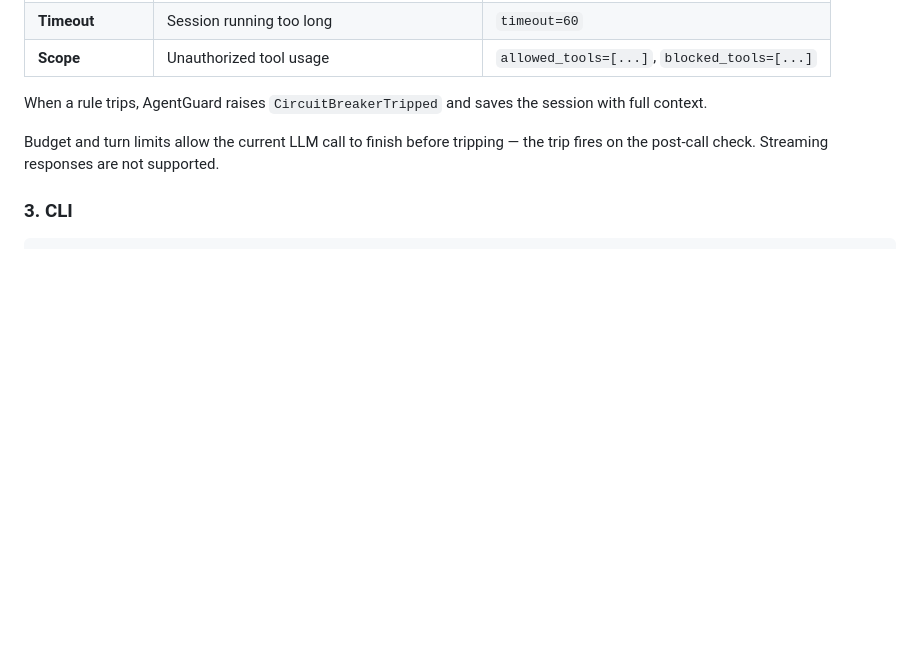
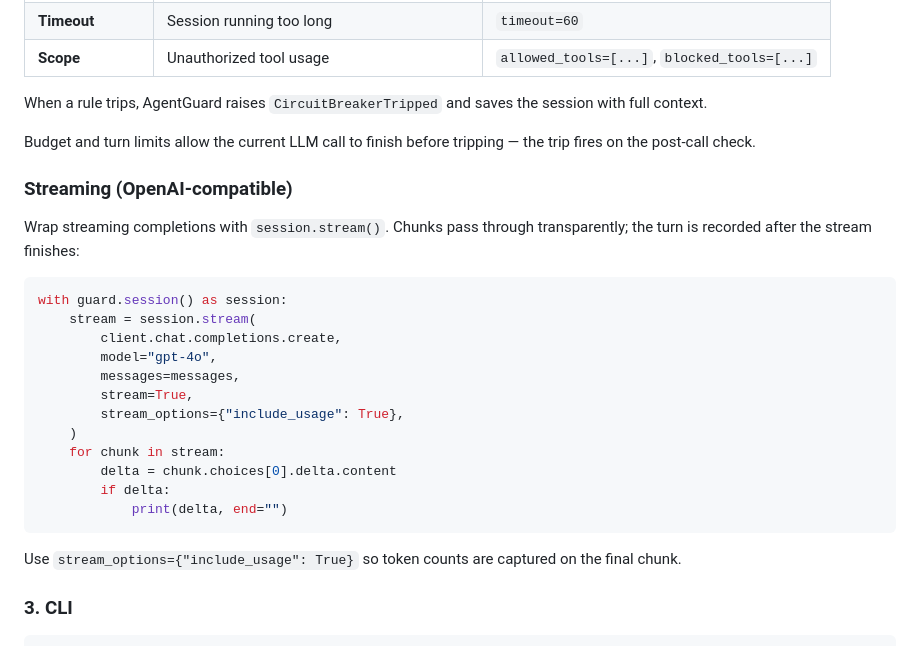
Before and after one commit to elbachir-salik/agentguard, a Markdown page: README.md, the part around the change. Rendered like a GitHub page; blank space fills up the shorter version.

Commit message:
docs: update README to include streaming support instructions and example usage

````diff
--- a/README.md
+++ b/README.md
@@ -67,7 +67,28 @@ Real-time protection with composable rules:
 
 When a rule trips, AgentGuard raises `CircuitBreakerTripped` and saves the session with full context.
 
-Budget and turn limits allow the current LLM call to finish before tripping — the trip fires on the post-call check. Streaming responses are not supported.
+Budget and turn limits allow the current LLM call to finish before tripping — the trip fires on the post-call check.
+
+### Streaming (OpenAI-compatible)
+
+Wrap streaming completions with `session.stream()`. Chunks pass through transparently; the turn is recorded after the stream finishes:
+
+```python
+with guard.session() as session:
+    stream = session.stream(
+        client.chat.completions.create,
+        model="gpt-4o",
+        messages=messages,
+        stream=True,
+        stream_options={"include_usage": True},
+    )
+    for chunk in stream:
+        delta = chunk.choices[0].delta.content
+        if delta:
+            print(delta, end="")
+```
+
+Use `stream_options={"include_usage": True}` so token counts are captured on the final chunk.
 
 ### 3. CLI
 
````
